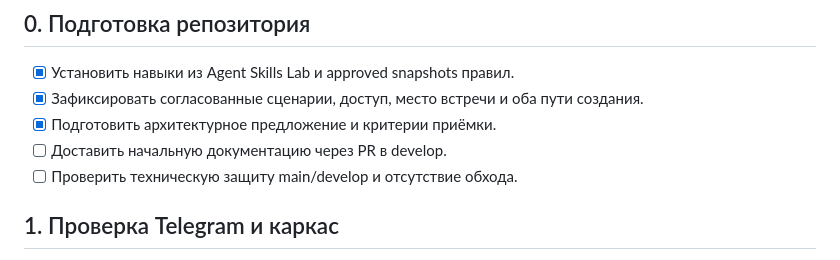
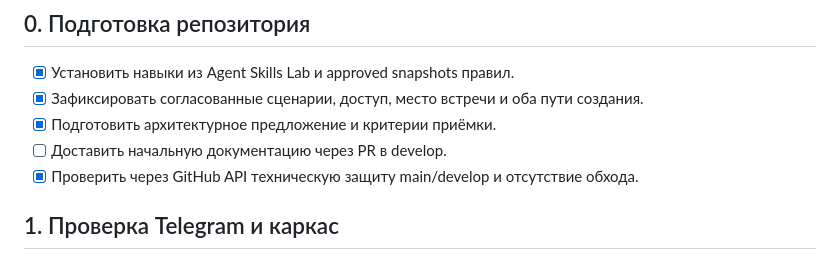
Before and after one commit to SosnovichIvan/planerBot, a Markdown page: docs/implementation-plan.md, the part around the change. Rendered like a GitHub page.

```diff
--- a/docs/implementation-plan.md
+++ b/docs/implementation-plan.md
@@ -9,7 +9,7 @@
 - [x] Зафиксировать согласованные сценарии, доступ, место встречи и оба пути создания.
 - [x] Подготовить архитектурное предложение и критерии приёмки.
 - [ ] Доставить начальную документацию через PR в develop.
-- [ ] Проверить техническую защиту main/develop и отсутствие обхода.
+- [x] Проверить через GitHub API техническую защиту main/develop и отсутствие обхода.
 
 ## 1. Проверка Telegram и каркас
 
```
Also changed, not shown: docs/development.md (+7 -7 lines).
